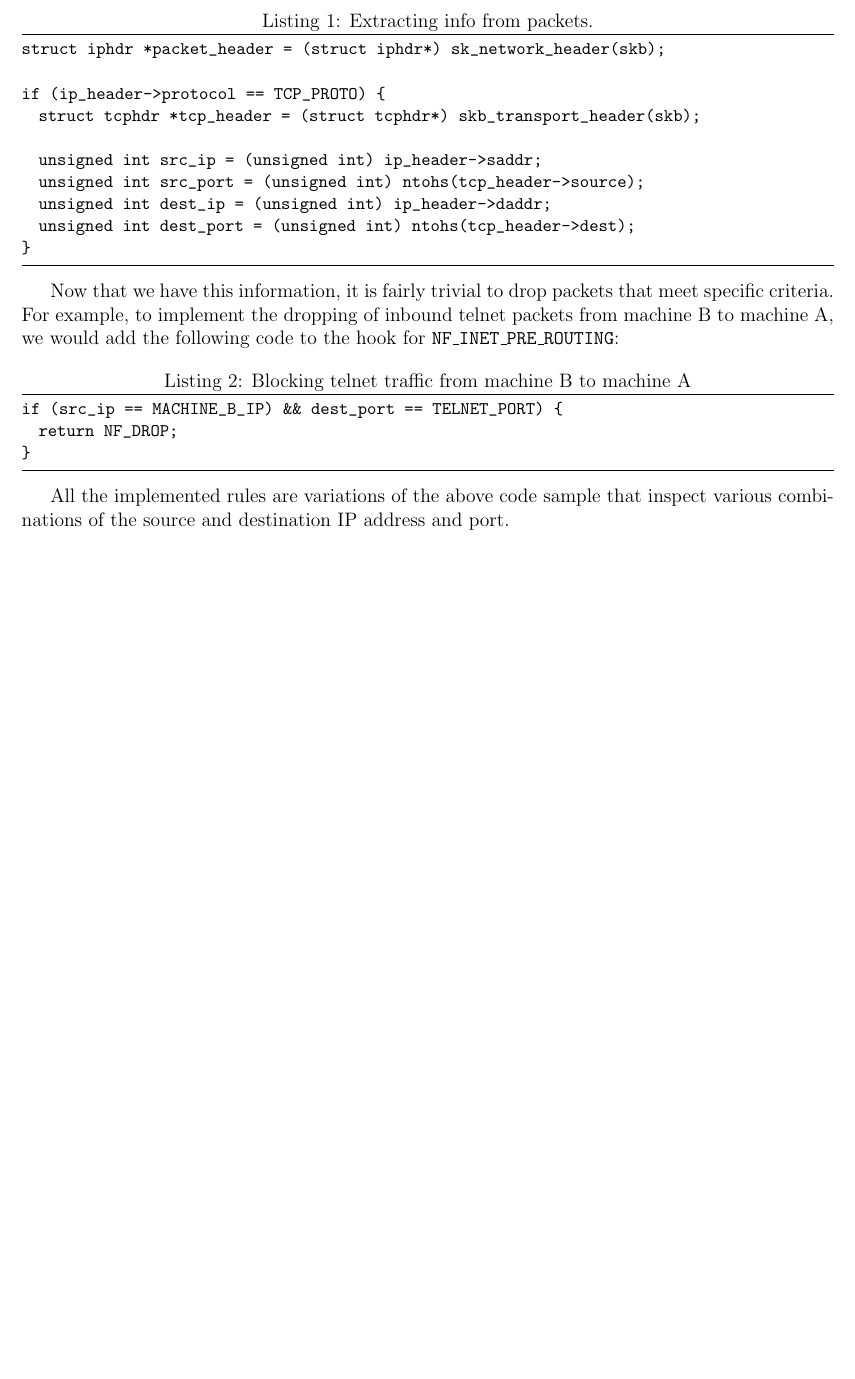
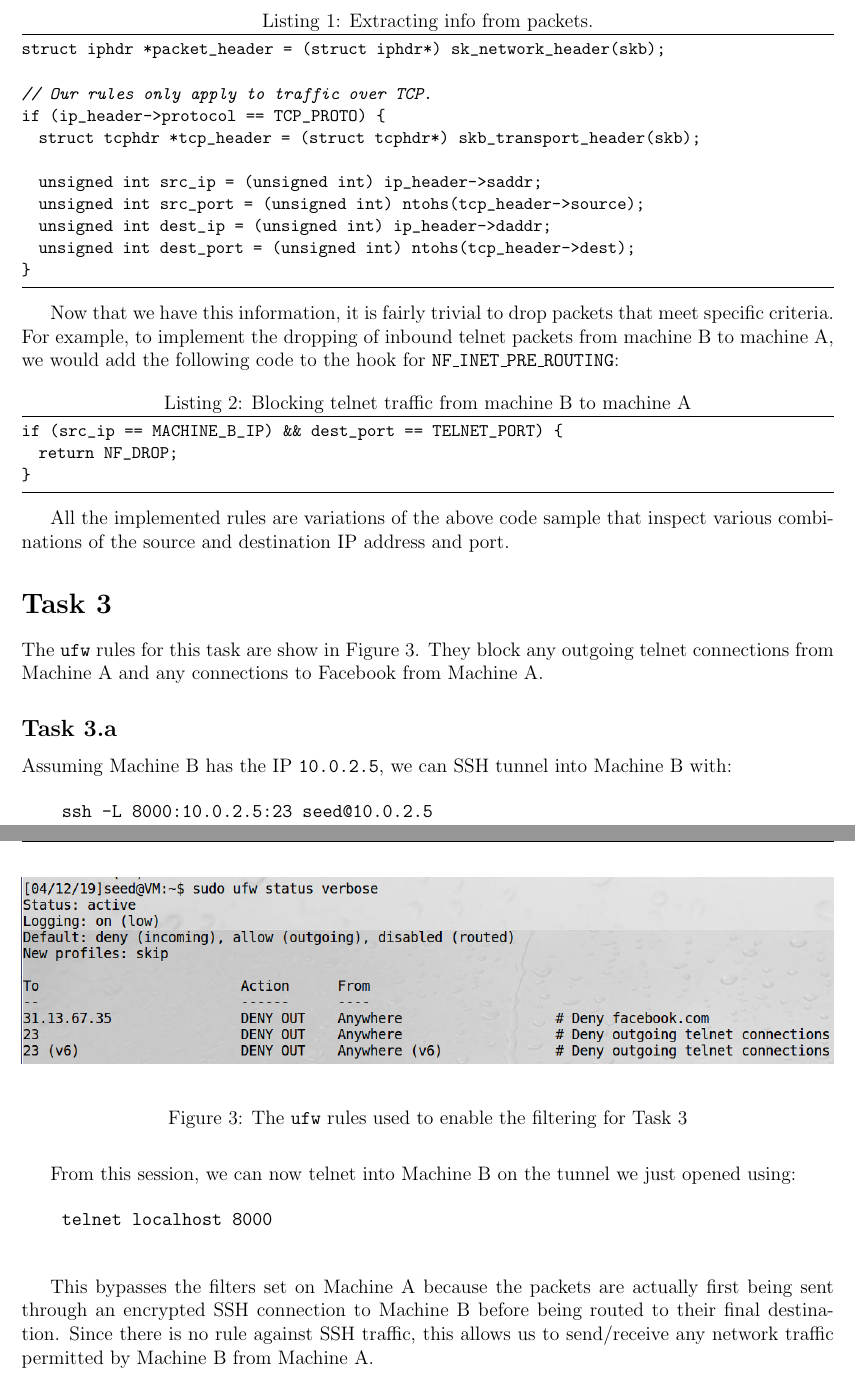
Before and after one commit to cdriehuys/comp535-labs, a LaTeX document (firewall/write-up/Firewall.tex): part of page 2 of 2 before the commit and two parts of pages 2 and 3 of 3 after it, the two joined at a grey line, cut so that both start at the same text, the shorter picture padded with empty space. Compiled offline with pdfLaTeX.

Commit message:
Add write-up for task 3.

```diff
--- a/firewall/write-up/Firewall.tex
+++ b/firewall/write-up/Firewall.tex
@@ -79,6 +81,7 @@
 		\begin{lstlisting}[caption={Extracting info from packets.}, language=c]
 struct iphdr *packet_header = (struct iphdr*) sk_network_header(skb);
 
+// Our rules only apply to traffic over TCP.
 if (ip_header->protocol == TCP_PROTO) {
 	struct tcphdr *tcp_header = (struct tcphdr*) skb_transport_header(skb);
 
@@ -99,4 +102,29 @@ if (src_ip == MACHINE_B_IP) && dest_port == TELNET_PORT) {
 
 		All the implemented rules are variations of the above code sample that inspect various combinations of the source and destination IP address and port.
 
+	\section*{Task 3}
+		The \texttt{ufw} rules for this task are show in Figure \ref{fig:task-3-ufw-rules}. They block any outgoing telnet connections from Machine A and any connections to Facebook from Machine A.
+
+		\begin{figure}
+			\begin{center}
+				\includegraphics[width=\linewidth]{task-3-ufw-rules}
+			\end{center}
+			\caption{The \texttt{ufw} rules used to enable the filtering for Task 3}
+			\label{fig:task-3-ufw-rules}
+		\end{figure}
+
+		\subsection*{Task 3.a}
+			Assuming Machine B has the IP \texttt{10.0.2.5}, we can SSH tunnel into Machine B with:
+
+			\begin{verbatim}
+				ssh -L 8000:10.0.2.5:23 seed@10.0.2.5
+			\end{verbatim}
+
+			From this session, we can now telnet into Machine B on the tunnel we just opened using:
+
+			\begin{verbatim}
+				telnet localhost 8000
+			\end{verbatim}
+
+			This bypasses the filters set on Machine A because the packets are actually first being sent through an encrypted SSH connection to Machine B before being routed to their final destination. Since there is no rule against SSH traffic, this allows us to send/receive any network traffic permitted by Machine B from Machine A.
 \end{document}
```
Also changed, not shown: firewall/write-up/images/task-3-ufw-rules.png (added), firewall/write-up/Firewall.tex (4 more changed lines).
